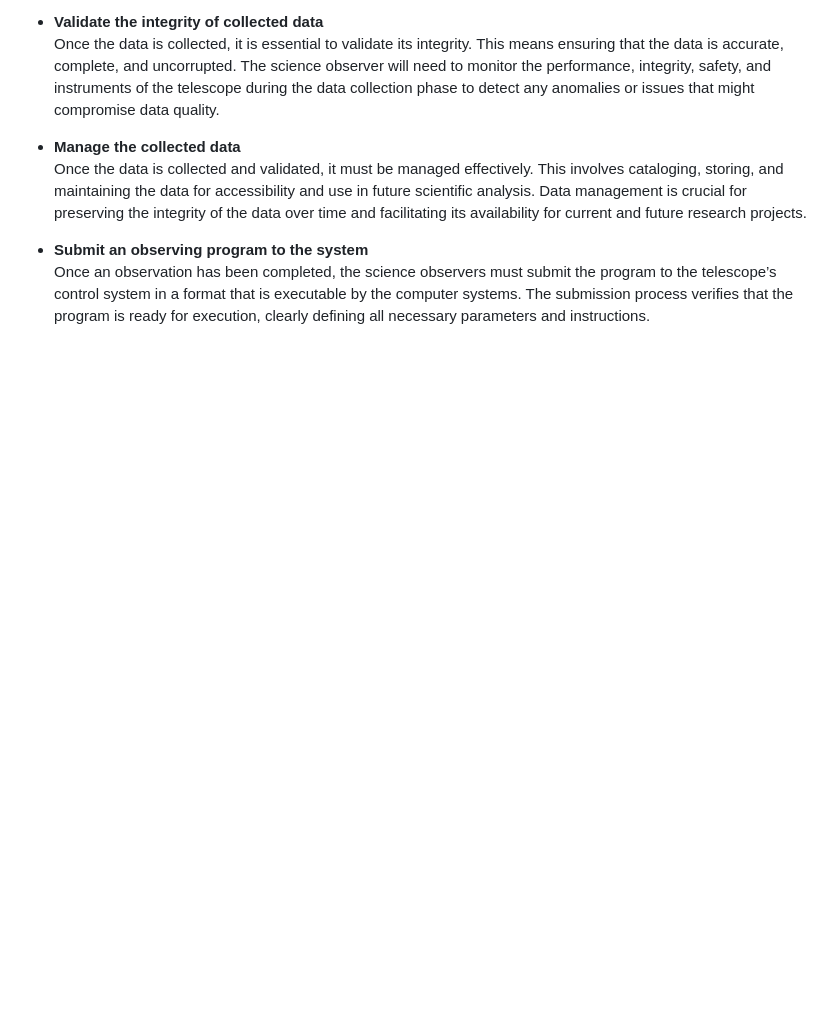
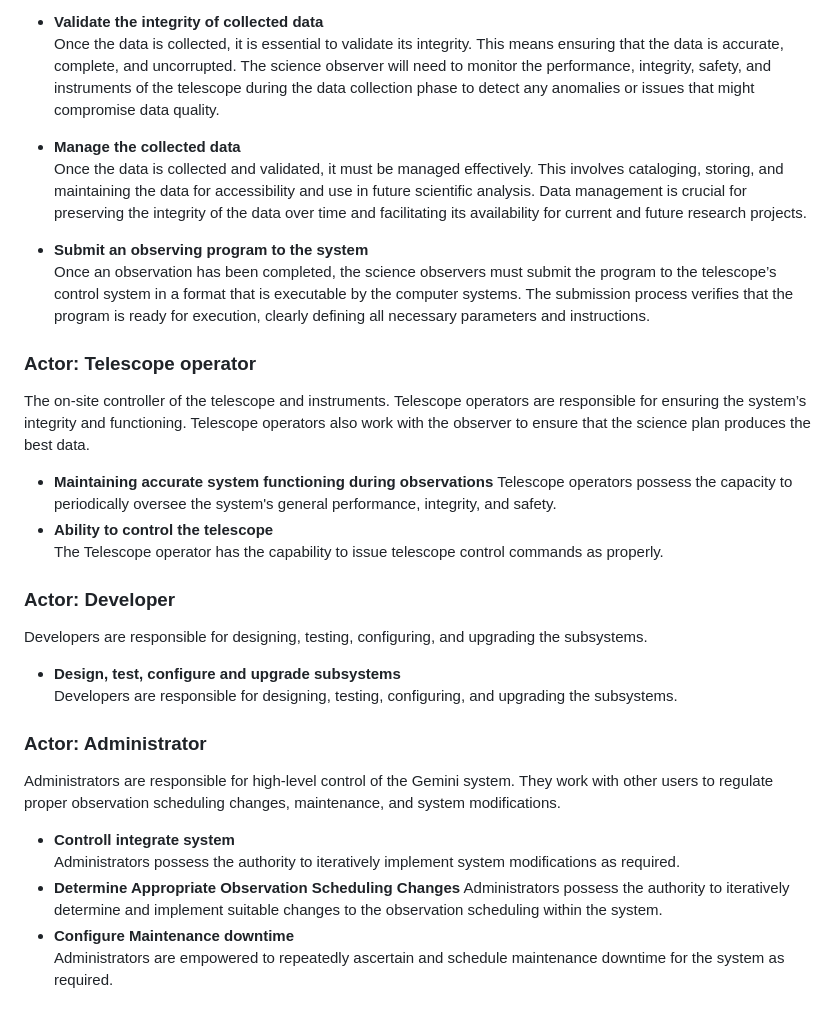
Before and after one commit to ICT-Mahidol/Gemini-2023, a Markdown page: Inwza007.md, the part around the change. GitHub-like rendering; blank space fills up the shorter version.

Commit message:
add 3 actor

```diff
--- a/Inwza007.md
+++ b/Inwza007.md
@@ -302,3 +302,24 @@ Once the data is collected and validated, it must be managed effectively. This i
 
 - **Submit an observing program to the system**
 Once an observation has been completed, the science observers must submit the program to the telescope’s control system in a format that is executable by the computer systems. The submission process verifies that the program is ready for execution, clearly defining all necessary parameters and instructions.
+
+### Actor: Telescope operator
+The on-site controller of the telescope and instruments. Telescope operators are responsible for ensuring the system’s integrity and functioning. Telescope operators also work with the observer to ensure that the science plan produces the best data.
+- **Maintaining accurate system functioning during observations**
+Telescope operators possess the capacity to periodically oversee the system's general performance, integrity, and safety.
+ - **Ability to control the telescope**
+ The Telescope operator has the capability to issue telescope control commands as properly.
+
+### Actor: Developer
+Developers are responsible for designing, testing, configuring, and upgrading the subsystems.
+- **Design, test, configure and upgrade subsystems**
+Developers are responsible for designing, testing, configuring, and upgrading the subsystems.
+
+### Actor: Administrator
+Administrators are responsible for high-level control of the Gemini system. They work with other users to regulate proper observation scheduling changes, maintenance, and system modifications.
+
+- **Controll integrate system**
+Administrators possess the authority to iteratively implement system modifications as required.
+- **Determine Appropriate Observation Scheduling Changes**  Administrators possess the authority to iteratively determine and implement suitable changes to the observation scheduling within the system.
+- **Configure Maintenance downtime**
+Administrators are empowered to repeatedly ascertain and schedule maintenance downtime for the system as required.
```
